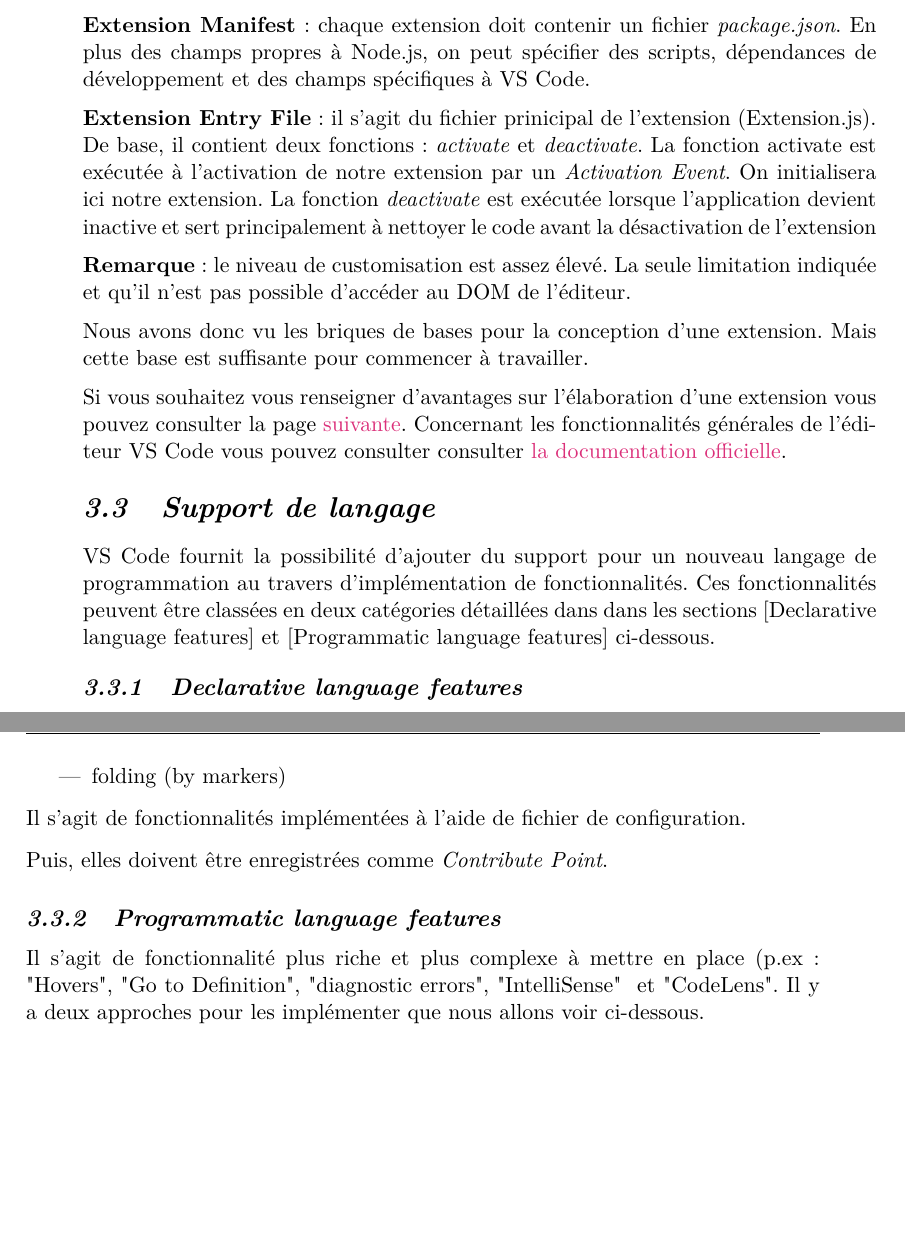
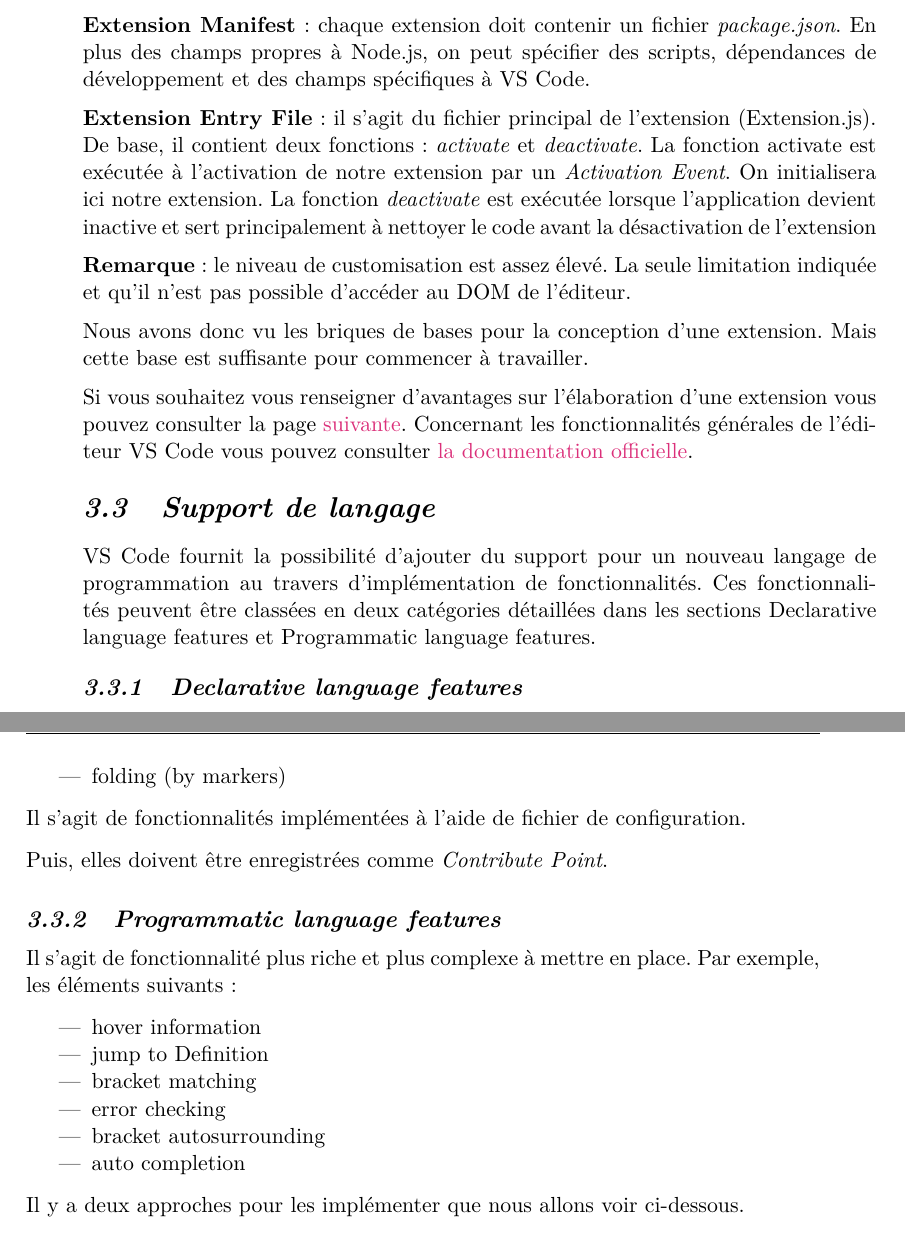
Before and after one commit to vitorva/report-tb, a LaTeX thesis (report.tex): two parts of pages 16 and 17 of 59, joined at a grey line, cut so that both start at the same text, the shorter picture padded with empty space. Compiled offline with XeLaTeX.

Commit message:
clean up

```diff
--- a/report.tex
+++ b/report.tex
@@ -287,7 +287,7 @@ La structure de base d'une extension est illustrée par la figure \ref{Squelette
 chaque extension doit contenir un fichier \emph{package.json}. En plus des champs propres à Node.js, on peut spécifier des scripts, dépendances de développement et des champs spécifiques à VS Code.
 
 \textbf{Extension Entry File} :
-il s'agit du fichier prinicipal de l'extension (Extension.js).
+il s'agit du fichier principal de l'extension (Extension.js).
 De base, il contient deux fonctions : \emph{activate} et \emph{deactivate}.
 La fonction activate est exécutée à l'activation de notre extension par un \emph{Activation Event}. On initialisera ici notre extension.
 La fonction \emph{deactivate} est exécutée lorsque l'application devient inactive et sert principalement à nettoyer le code avant la désactivation de l'extension
@@ -297,11 +297,11 @@ La fonction \emph{deactivate} est exécutée lorsque l'application devient inact
 Nous avons donc vu les briques de bases pour la conception d'une extension. Mais cette base est suffisante pour commencer à travailler.
 
 Si vous souhaitez vous renseigner d'avantages sur l'élaboration d'une extension vous pouvez consulter la page \href{https://code.visualstudio.com/api}{suivante}.
-Concernant les fonctionnalités générales de l'éditeur VS Code vous pouvez consulter consulter \href{https://code.visualstudio.com/docs}{la documentation officielle}.
+Concernant les fonctionnalités générales de l'éditeur VS Code vous pouvez consulter \href{https://code.visualstudio.com/docs}{la documentation officielle}.
 
 \section{Support de langage}
 VS Code fournit la possibilité d'ajouter du support pour un nouveau langage de programmation au travers d'implémentation de fonctionnalités. Ces fonctionnalités peuvent être classées en deux catégories détaillées
-dans dans les sections \hyperref[Declarative language features][Declarative language features] et \hyperref[Programmatic language features][Programmatic language features] ci-dessous.
+dans les sections \hyperref[Declarative language features]{Declarative language features} et \hyperref[Programmatic language features]{Programmatic language features}.
 
 \subsection{Declarative language features}\label{Declarative language features}
 Elles ajoutent un support d'édition de texte de base pour un langage de programmation.
@@ -324,7 +324,18 @@ Il s'agit de fonctionnalités implémentées à l'aide de fichier de configurati
 Puis, elles doivent être enregistrées comme \emph{Contribute Point}.
 
 \subsection{Programmatic language features}\label{Programmatic language features}
-Il s'agit de fonctionnalité plus riche et plus complexe à mettre en place (p.ex : "Hovers", "Go to Definition", "diagnostic errors", "IntelliSense" \space et "CodeLens".
+Il s'agit de fonctionnalité plus riche et plus complexe à mettre en place.
+Par exemple, les éléments suivants :
+
+\begin{itemize}
+    \item hover information
+    \item jump to Definition
+    \item bracket matching
+    \item error checking
+    \item bracket autosurrounding
+    \item auto completion
+\end{itemize}
+
 Il y a deux approches pour les implémenter que nous allons voir ci-dessous.
 
 \subsubsection{VS Code API (Direct implementation)}
```
Also changed, not shown: report.tex (2 more changed lines).
